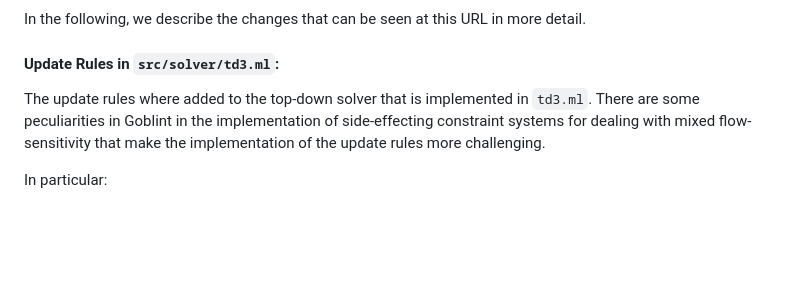
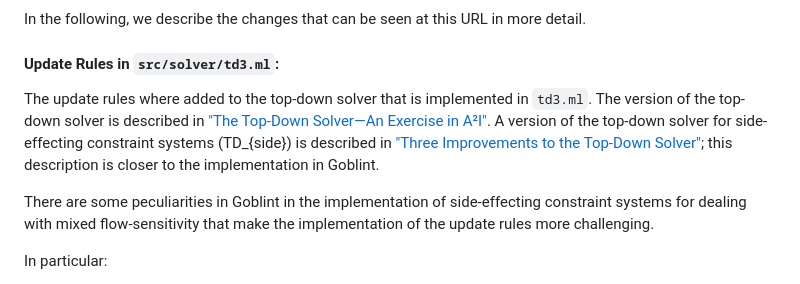
Before and after one commit to tum-cit-pl/precision-recovery-mixed-flowsens-benchmarks, a Markdown page: CODE.md, the part around the change. Rendered like a GitHub page; blank space fills up the shorter version.

Commit message:
Add references to top-down solver papers.

```diff
--- a/CODE.md
+++ b/CODE.md
@@ -7,6 +7,9 @@ In the following, we describe the changes that can be seen at this URL in more d
 
 #### Update Rules in `src/solver/td3.ml`:
 The update rules where added to the top-down solver that is implemented in `td3.ml`.
+The version of the top-down solver is described in ["The Top-Down Solver—An Exercise in A²I"](https://link.springer.com/chapter/10.1007/978-981-19-9601-6_9).
+A version of the top-down solver for side-effecting constraint systems (TD_{side}) is described in ["Three Improvements to the Top-Down Solver"](https://doi.org/10.1017/S0960129521000499); this description is closer to the implementation in Goblint.
+
 There are some peculiarities in Goblint in the implementation of side-effecting constraint systems for dealing with mixed flow-sensitivity that make the implementation of the update rules more challenging.
 
 In particular:
```
